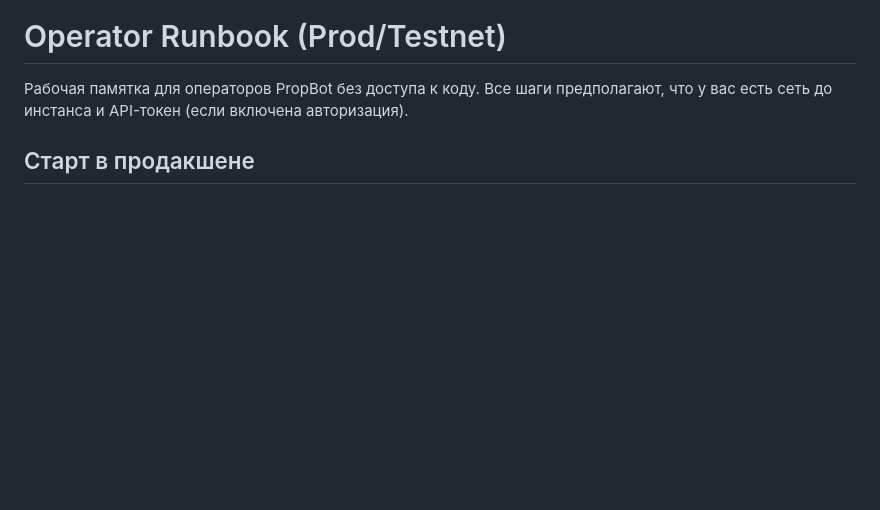
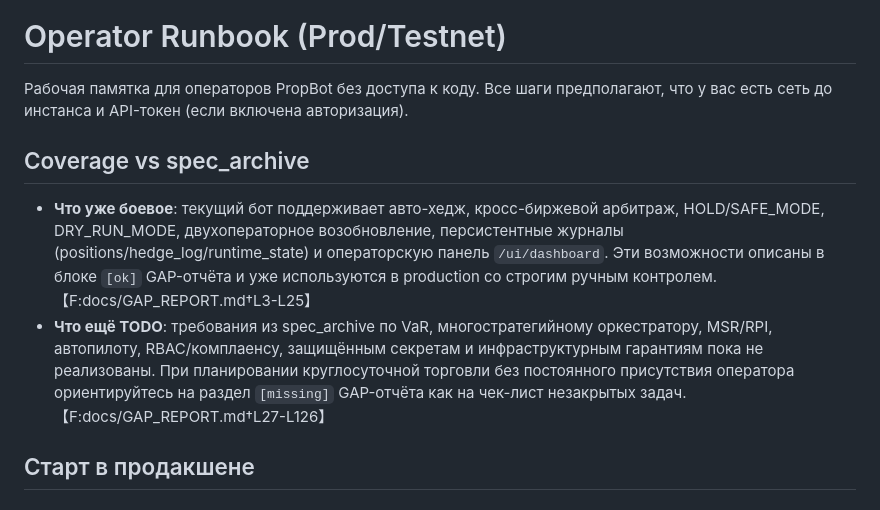
Before and after one commit to Dennicka/propbot, a Markdown page: docs/OPERATOR_RUNBOOK.md, the part around the change. GitHub-like rendering; blank space fills up the shorter version.

```diff
--- a/docs/OPERATOR_RUNBOOK.md
+++ b/docs/OPERATOR_RUNBOOK.md
@@ -2,6 +2,19 @@
 
 Рабочая памятка для операторов PropBot без доступа к коду. Все шаги предполагают,
 что у вас есть сеть до инстанса и API-токен (если включена авторизация).
+
+## Coverage vs spec_archive
+
+- **Что уже боевое**: текущий бот поддерживает авто-хедж, кросс-биржевой
+  арбитраж, HOLD/SAFE_MODE, DRY_RUN_MODE, двухоператорное возобновление,
+  персистентные журналы (positions/hedge_log/runtime_state) и операторскую
+  панель `/ui/dashboard`. Эти возможности описаны в блоке `[ok]` GAP-отчёта и
+  уже используются в production со строгим ручным контролем. 【F:docs/GAP_REPORT.md†L3-L25】
+- **Что ещё TODO**: требования из spec_archive по VaR, многостратегийному
+  оркестратору, MSR/RPI, автопилоту, RBAC/комплаенсу, защищённым секретам и
+  инфраструктурным гарантиям пока не реализованы. При планировании круглосуточной
+  торговли без постоянного присутствия оператора ориентируйтесь на раздел
+  `[missing]` GAP-отчёта как на чек-лист незакрытых задач. 【F:docs/GAP_REPORT.md†L27-L126】
 
 ## Старт в продакшене
 
```
Also changed, not shown: README.md (+14 -0 lines), docs/GAP_REPORT.md (added, +75 -0 lines).
